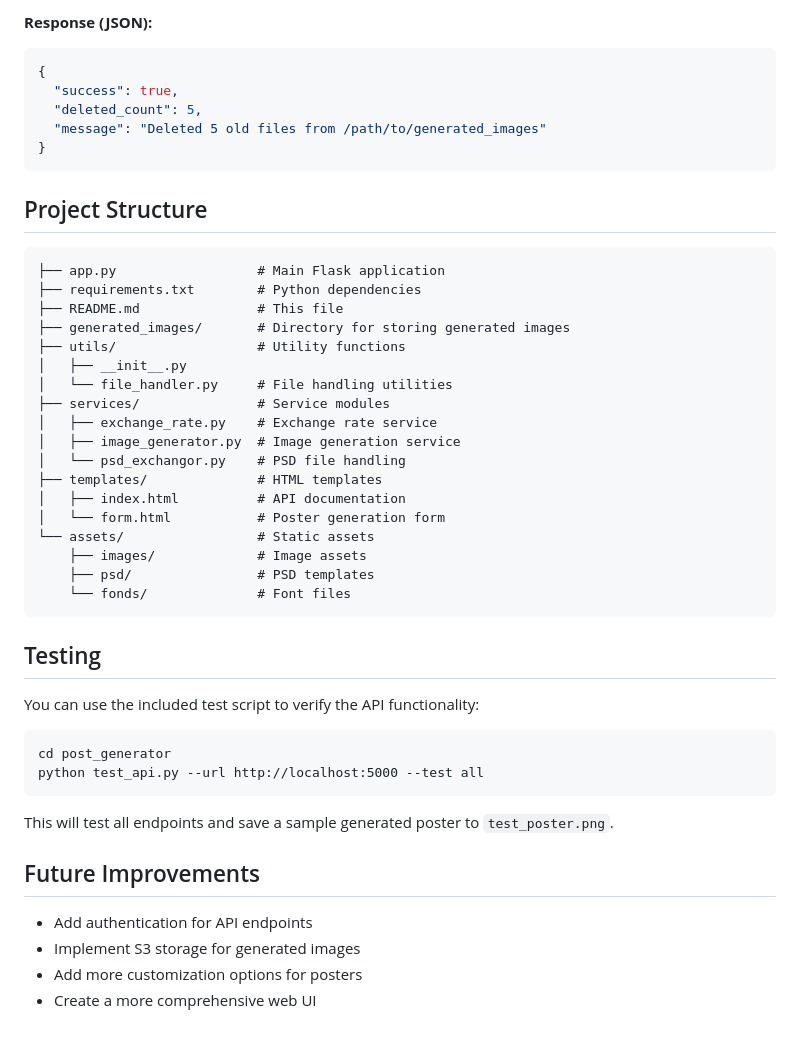
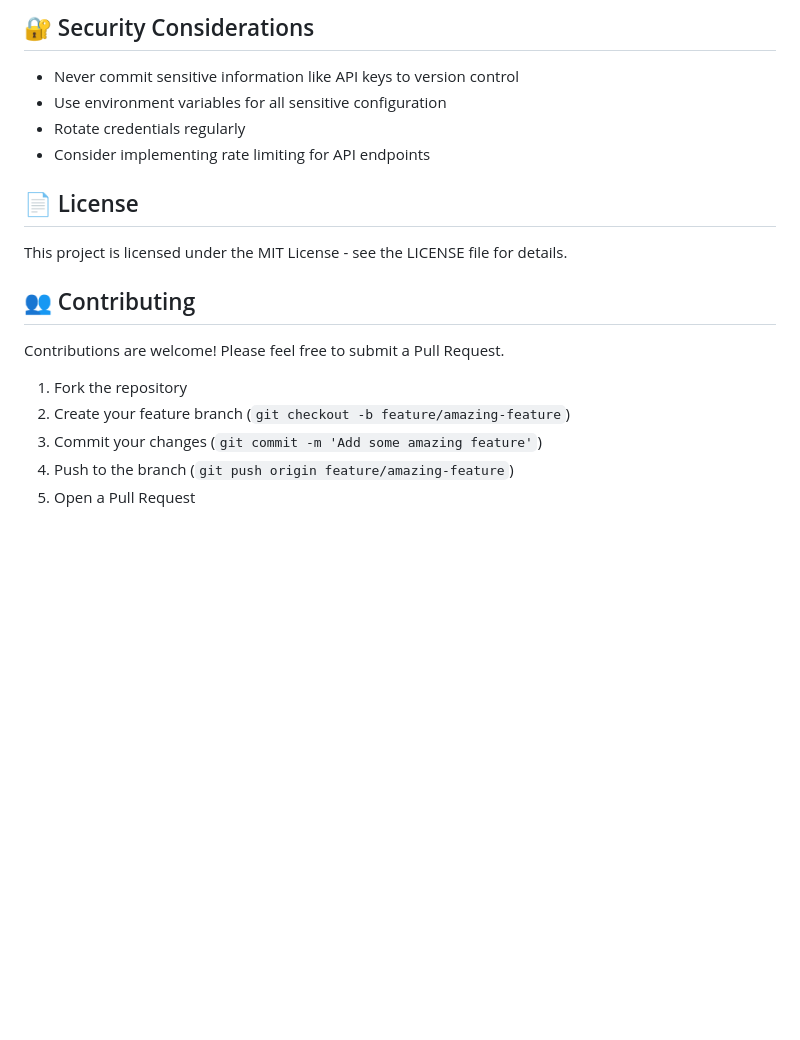
Before and after one commit to liyedanpdx/post_generator2, a Markdown page: README.md, the part around one of its changes. GitHub-like rendering; blank space fills up the shorter version.

````diff
--- a/README.md
+++ b/README.md
@@ -116,51 +183,22 @@ curl -X POST http://localhost:5000/api/generate-poster ^
 ```
 
-**Response (JSON):**
-```json
-{
-  "success": true,
-  "deleted_count": 5,
-  "message": "Deleted 5 old files from /path/to/generated_images"
-}
-```
+## 🔐 Security Considerations
 
-## Project Structure
+- Never commit sensitive information like API keys to version control
+- Use environment variables for all sensitive configuration
+- Rotate credentials regularly
+- Consider implementing rate limiting for API endpoints
 
-```
-├── app.py                  # Main Flask application
-├── requirements.txt        # Python dependencies
-├── README.md               # This file
-├── generated_images/       # Directory for storing generated images
-├── utils/                  # Utility functions
-│   ├── __init__.py
-│   └── file_handler.py     # File handling utilities
-├── services/               # Service modules
-│   ├── exchange_rate.py    # Exchange rate service
-│   ├── image_generator.py  # Image generation service
-│   └── psd_exchangor.py    # PSD file handling
-├── templates/              # HTML templates
-│   ├── index.html          # API documentation
-│   └── form.html           # Poster generation form
-└── assets/                 # Static assets
-    ├── images/             # Image assets
-    ├── psd/                # PSD templates
-    └── fonds/              # Font files
-```
+## 📄 License
 
-## Testing
+This project is licensed under the MIT License - see the LICENSE file for details.
 
-You can use the included test script to verify the API functionality:
+## 👥 Contributing
 
-```
-cd post_generator
-python test_api.py --url http://localhost:5000 --test all
-```
+Contributions are welcome! Please feel free to submit a Pull Request.
 
-This will test all endpoints and save a sample generated poster to `test_poster.png`.
-
-## Future Improvements
-
-- Add authentication for API endpoints
-- Implement S3 storage for generated images
-- Add more customization options for posters
-- Create a more comprehensive web UI
+1. Fork the repository
+2. Create your feature branch (`git checkout -b feature/amazing-feature`)
+3. Commit your changes (`git commit -m 'Add some amazing feature'`)
+4. Push to the branch (`git push origin feature/amazing-feature`)
+5. Open a Pull Request
````
Also changed, not shown: other parts of README.md (+141 -74 lines).
